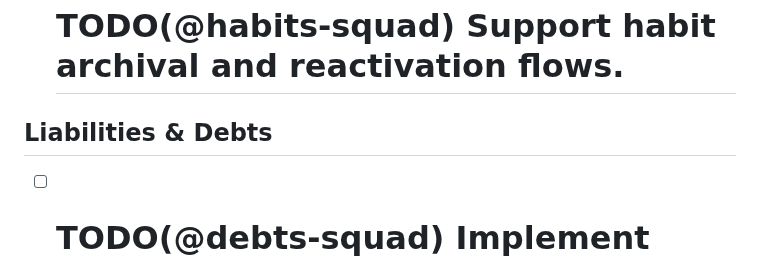
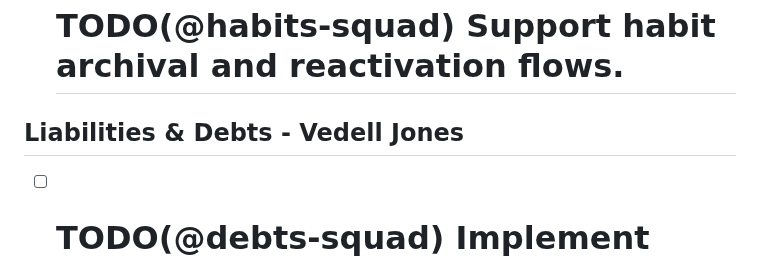
Before and after one commit to Blood-Dawn/pocketsage, a Markdown page: TODO.md, the part around the change. Drawn GitHub-style.

Commit message:
Vedell Jones Update TODO.md

```diff
--- a/TODO.md
+++ b/TODO.md
@@ -22,7 +22,7 @@
 - [ ] # TODO(@habits-squad) Introduce reminders (local notification or email toggle).
 - [ ] # TODO(@habits-squad) Support habit archival and reactivation flows.
 
-## Liabilities & Debts
+## Liabilities & Debts - Vedell Jones
 - [ ] # TODO(@debts-squad) Implement liabilities repository with create/read/update and payoff schedule storage.
 - [ ] # TODO(@debts-squad) Finish snowball and avalanche calculators with deterministic ordering.
 - [ ] # TODO(@debts-squad) Generate payoff timeline chart PNG via `services.reports`.
```
